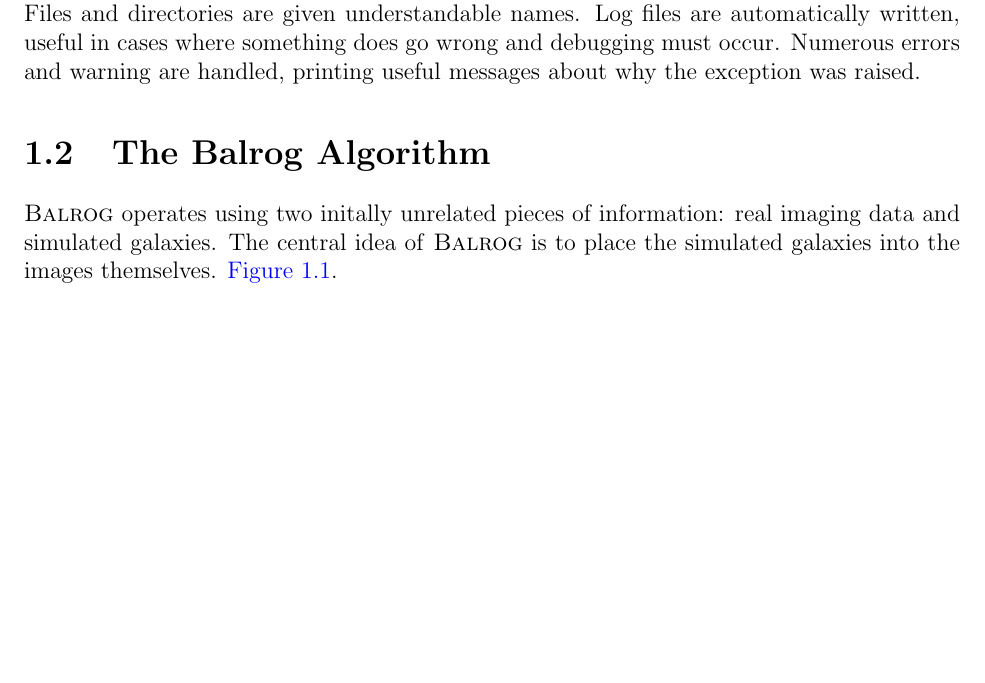
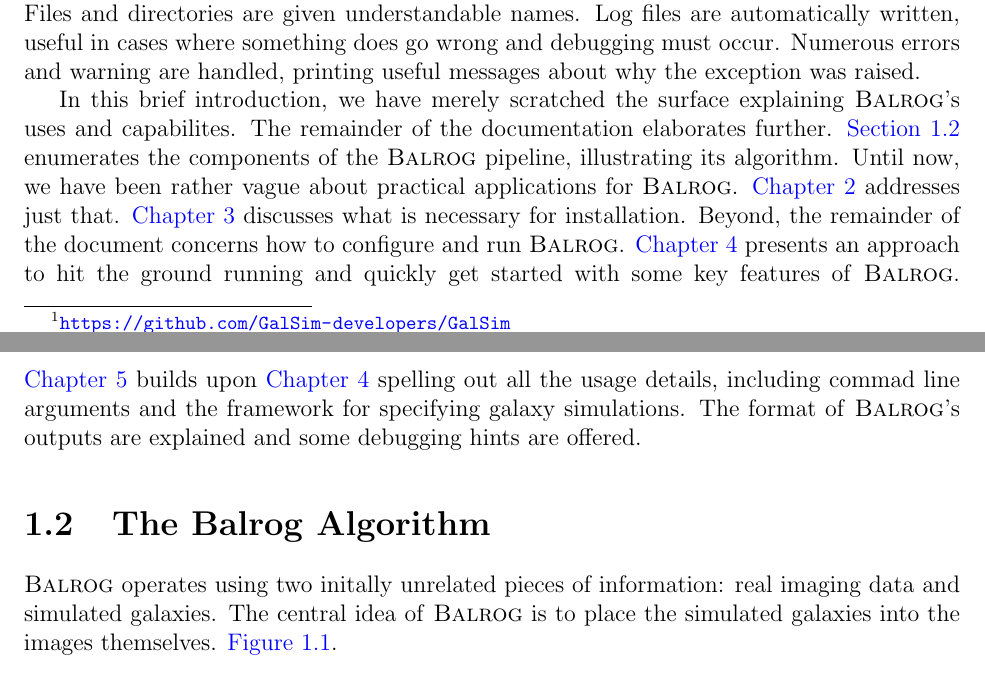
Before and after one commit to emhuff/Balrog, a LaTeX thesis (doc/balrog.tex): part of page 3 of 17 before the commit and two parts of pages 3 and 4 of 17 after it, the two joined at a grey line, cut so that both start at the same text, the shorter picture padded with empty space. The pictures show the PDF file doc/balrog.pdf that the author committed with the source.

Commit message:
document map paragraph

```diff
--- a/doc/balrog.tex
+++ b/doc/balrog.tex
@@ -102,6 +103,19 @@
 useful in cases where something does go wrong and debugging must occur.
 Numerous errors and warning are handled, printing useful messages
 about why the exception was raised.
+
+In this brief introduction, we have merely scratched the surface explaining \balrog{}'s
+uses and capabilites. The remainder of the documentation elaborates further.
+\autoref{sec:algorithm} enumerates the components of the \balrog{} pipeline, illustrating its algorithm.
+Until now, we have been rather vague about practical applications for \balrog{}.
+\autoref{sec:motivation} addresses just that.
+\autoref{sec:install} discusses what is necessary for installation.
+Beyond, the remainder of the document concerns how to configure and run \balrog{}.
+\autoref{sec:quick} presents an approach to hit the ground running and quickly get
+started with some key features of \balrog{}.
+\autoref{sec:detailed} builds upon \autoref{sec:quick} spelling out all the usage details,
+including commad line arguments and the framework for specifying galaxy simulations.
+The format of \balrog{}'s outputs are explained and some debugging hints are offered.
 
 
 \section{The \balrog{} Algorithm}
```
Also changed, not shown: doc/balrog.pdf, doc/balrog.tex (9 more changed lines).
